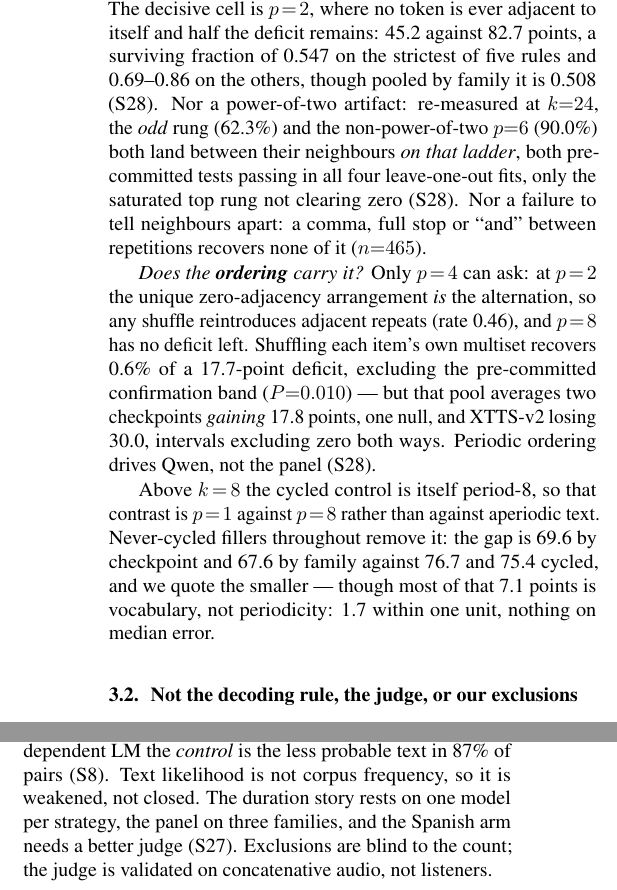
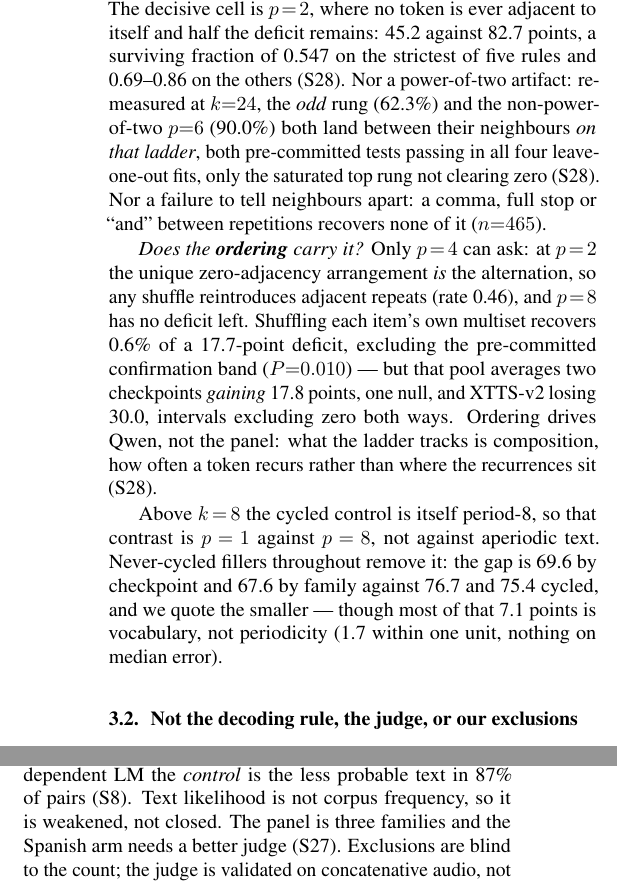
Before and after one commit to lab260ru/icassp_antispoofing, a LaTeX paper (paper/main.tex, which reads paper/discussion_body.tex, paper/results_body.tex): two parts of the columns of pages 3 and 4 of 5, joined at a grey line, cut so that both start at the same text. Compiled offline with pdfLaTeX.

Commit message:
paper: say what the failure IS, not only what it is not
Reading the built page after the retitle, the paper had become a list of
negatives. Not length. Not verbatim identity. Not a power-of-two artifact. Not a
failure to tell neighbours apart. Periodic ordering only on Qwen. A reader
finishing Section 3.1 knows five things the deficit is not and nothing it is,
which is a worse paper than the evidence supports.

The two experiments jointly say what it is. The ladder holds carrier, word count
and requested count fixed and finds the exact rate rising monotonically with the
period. The shuffle holds each item's multiset fixed and destroys the order, and
panel-wide that changes nothing. What varies across ladder rungs and survives
shuffling is composition: how many distinct types an item carries and how often
each recurs. So the sentence now ends "what the ladder tracks is composition, how
often a token recurs rather than where the recurrences sit".

That is a positive claim derived from our own two controls rather than asserted,
it is the reason the title says repetition, and it was implicit in the results
without ever being written down.

Paid for by cutting "the duration story rests on one model per strategy" from the
limits, which became a duplicate this morning when the same hedge was added to
the abstract's non-autoregressive clause at a reviewer's request. Two statements
of one caveat in four pages is one too many.

Also dropped the family-pooled surviving fraction from the p=2 sentence. It was
added to concede that Qwen carried the mean; the shuffled-order control now
measures that split directly and reports it by name two sentences later, so the
hedge had been superseded by a measurement.

Co-Authored-By: Claude Opus 5 (1M context) <noreply@anthropic.com>

```diff
--- a/paper/discussion_body.tex
+++ b/paper/discussion_body.tex
@@ -38,7 +38,6 @@ Periodicity is not separated from \emph{training-set frequency}, though the
 obvious form of it predicts the wrong arm: under an independent LM the
 \emph{control} is the less probable text in \NllIndCtlHigherPct{}\% of pairs
 (S8). Text likelihood is not corpus frequency, so it is weakened, not closed.
-The duration story rests on one model
-per strategy, the panel on \NFamilies{} families, and the Spanish arm needs a
-better judge (S27). Exclusions are blind to the count;
+The panel is \NFamilies{} families and the
+Spanish arm needs a better judge (S27). Exclusions are blind to the count;
 the judge is validated on concatenative audio, not listeners.
--- a/paper/results_body.tex
+++ b/paper/results_body.tex
@@ -73,7 +73,7 @@ the period $p$. The deficit is \emph{graded}: exact rates rise \PerPOne{},
 is ever adjacent to itself and half the deficit remains: \PerDTwo{} against
 \PerDOne{} points, a surviving fraction of \PerRatioScan{} on the
 strictest of \PerNRules{} rules and \PerRatioRecLo{}--\PerRatioRecHi{} on the
-others, though pooled by family it is \PerRatioFam{} (S28). Nor a power-of-two artifact: re-measured at $k{=}\OddK{}$,
+others (S28). Nor a power-of-two artifact: re-measured at $k{=}\OddK{}$,
 the \emph{odd} rung (\OddPThree{}\%) and the non-power-of-two $p{=}6$
 (\OddPSix{}\%) both land between their neighbours \emph{on that ladder}, both
 pre-committed tests passing in all \OddLooPass{} leave-one-out fits, only the
@@ -88,16 +88,17 @@ left. Shuffling each item's own multiset recovers \ShufRPct{}\% of a
 \ShufDeficit{}-point deficit, excluding the pre-committed confirmation band
 ($P{=}\ShufPConfirm{}$) --- but that pool averages \ShufNUp{} checkpoints
 \emph{gaining} \ShufUpGain{} points, \ShufNNull{} null, and \ShufDownCk{}
-losing \ShufDownLoss{}, intervals excluding zero both ways. Periodic ordering drives
-Qwen, not the panel (S28).
+losing \ShufDownLoss{}, intervals excluding zero both ways. Ordering drives Qwen, not
+the panel: what the ladder tracks is composition, how often a token recurs
+rather than where the recurrences sit (S28).
 
 Above $k\!=\!8$ the cycled control is itself period-8, so that contrast is
-$p\!=\!1$ against $p\!=\!8$ rather than against aperiodic text. Never-cycled
-fillers throughout remove it: the gap is \ApHeadCk{} by checkpoint and
+$p\!=\!1$ against $p\!=\!8$, not against aperiodic text. Never-cycled fillers
+throughout remove it: the gap is \ApHeadCk{} by checkpoint and
 \ApHeadFam{} by family against \ApHeadCkCyc{} and \ApHeadFamCyc{} cycled,
 and we quote the smaller --- though most of that \ApHeadDrop{} points is
-vocabulary, not periodicity: \ApHeadTolDrop{} within one unit, nothing on
-median error.
+vocabulary, not periodicity (\ApHeadTolDrop{} within one unit, nothing on
+median error).
 
 \subsection{Not the decoding rule, the judge, or our exclusions}
 
```
Also changed, not shown: paper/reviews/r27/review_alfa.md (added), paper/reviews/r27/review_bravo.md (added), paper/reviews/r27/review_charlie.md (added), paper/reviews/r27/review_delta.md (added), 1 other file.
